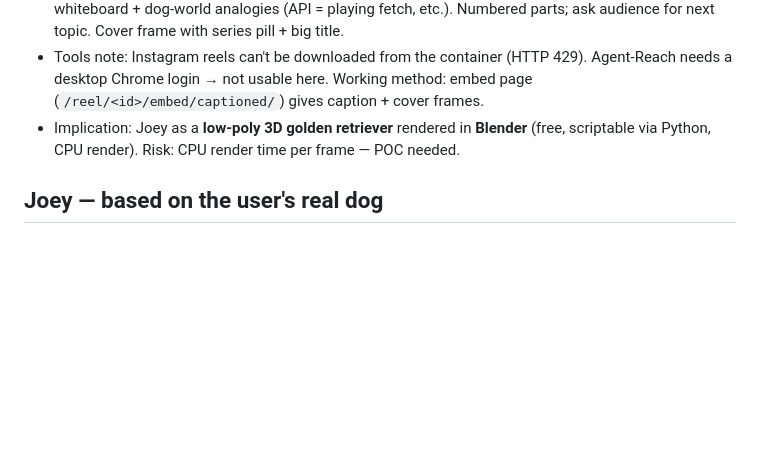
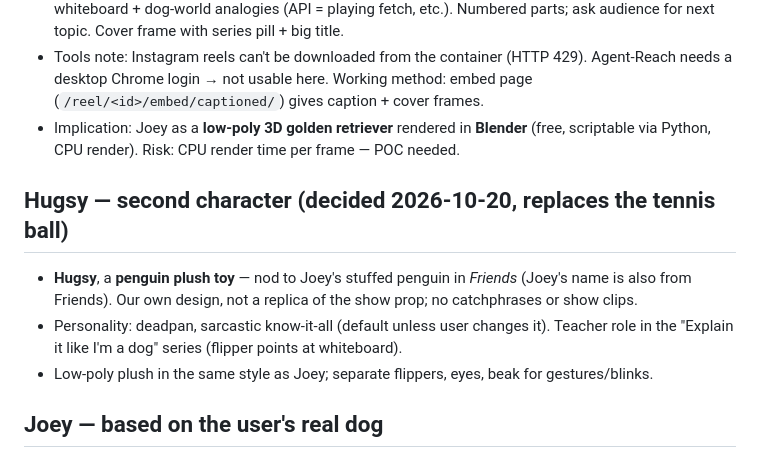
Before and after one commit to naman-kumar2397/content-ai, a Markdown page: plan.md, the part around the change. Rendered like a GitHub page; blank space fills up the shorter version.

Commit message:
Plan: Hugsy the penguin plush replaces the tennis ball
Co-Authored-By: Claude Opus 5.5 <noreply@anthropic.com>
Claude-Session: https://claude.ai/code/session_018Ygg7NPi5LbULiphkFtSZm

```diff
--- a/plan.md
+++ b/plan.md
@@ -90,6 +90,12 @@ Starting from zero (no accounts yet). Last updated: 2026-10-20.
 - Tools note: Instagram reels can't be downloaded from the container (HTTP 429). Agent-Reach needs a desktop Chrome login → not usable here. Working method: embed page (`/reel/<id>/embed/captioned/`) gives caption + cover frames.
 - Implication: Joey as a **low-poly 3D golden retriever** rendered in **Blender** (free, scriptable via Python, CPU render). Risk: CPU render time per frame — POC needed.
 
+## Hugsy — second character (decided 2026-10-20, replaces the tennis ball)
+
+- **Hugsy**, a **penguin plush toy** — nod to Joey's stuffed penguin in *Friends* (Joey's name is also from Friends). Our own design, not a replica of the show prop; no catchphrases or show clips.
+- Personality: deadpan, sarcastic know-it-all (default unless user changes it). Teacher role in the "Explain it like I'm a dog" series (flipper points at whiteboard).
+- Low-poly plush in the same style as Joey; separate flippers, eyes, beak for gestures/blinks.
+
 ## Joey — based on the user's real dog
 
 Character is modelled on the user's own golden retriever, Joey (channel named after him). Key traits from reference photo:
```
